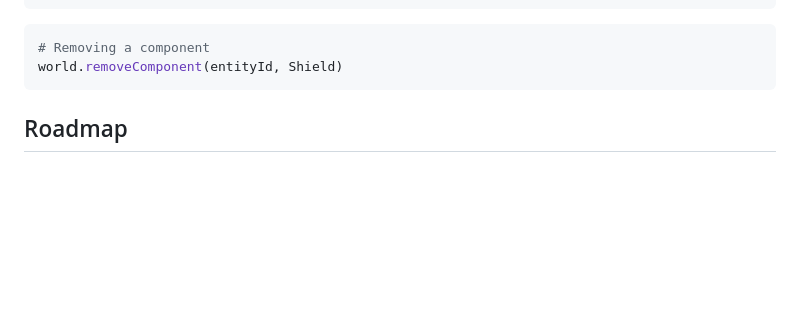
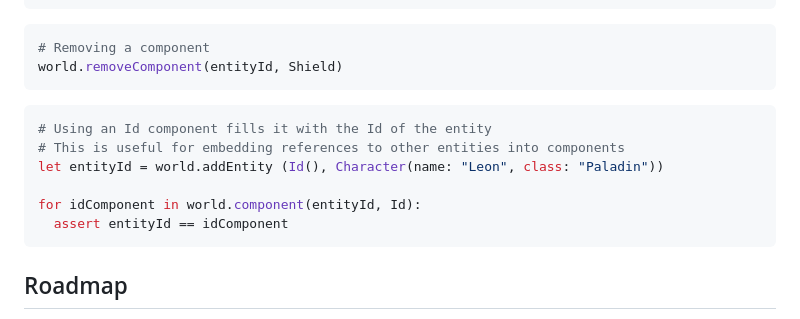
Before and after one commit to RowDaBoat/vecs, a Markdown page: README.md, the part around the change. Rendered like a GitHub page; blank space fills up the shorter version.

````diff
--- a/README.md
+++ b/README.md
@@ -49,6 +49,14 @@ world.addComponent(entityId, Shield(name: "Steel Shield", defense: 15))
 # Removing a component
 world.removeComponent(entityId, Shield)
 ```
+```nim
+# Using an Id component fills it with the Id of the entity
+# This is useful for embedding references to other entities into components
+let entityId = world.addEntity (Id(), Character(name: "Leon", class: "Paladin"))
+
+for idComponent in world.component(entityId, Id):
+  assert entityId == idComponent
+```
 
 ## Roadmap
 - [x] Add entities
````
